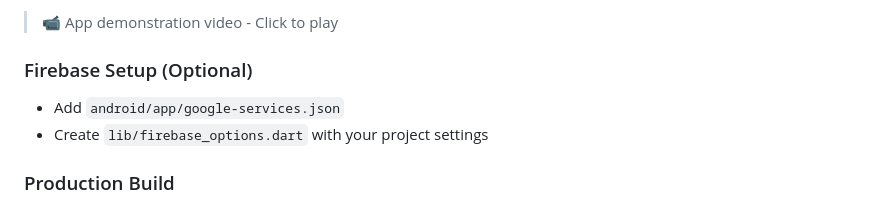
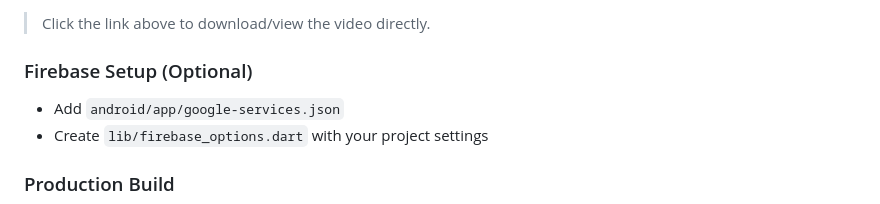
Before and after one commit to salmanarej/Sales-Pro, a Markdown page: README.md, the part around one of its changes. GitHub-like rendering.

Commit message:
Use raw link for video demo

```diff
--- a/README.md
+++ b/README.md
@@ -70,5 +70,5 @@ flutter run
 
-> 📹 App demonstration video - Click to play
+> Click the link above to download/view the video directly.
 
 ### Firebase Setup (Optional)
 - Add `android/app/google-services.json`
```
Also changed, not shown: other parts of README.md (+1 -1 lines).
